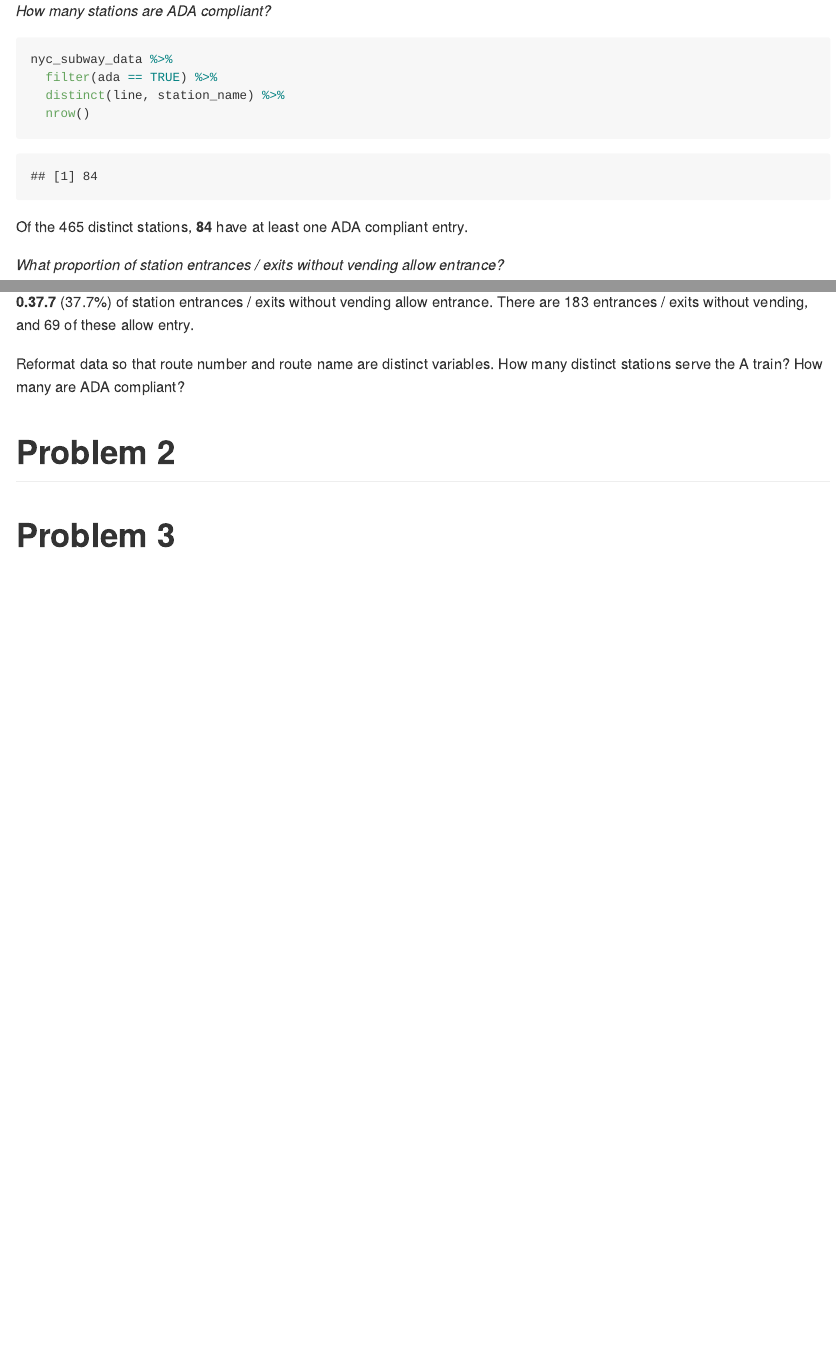
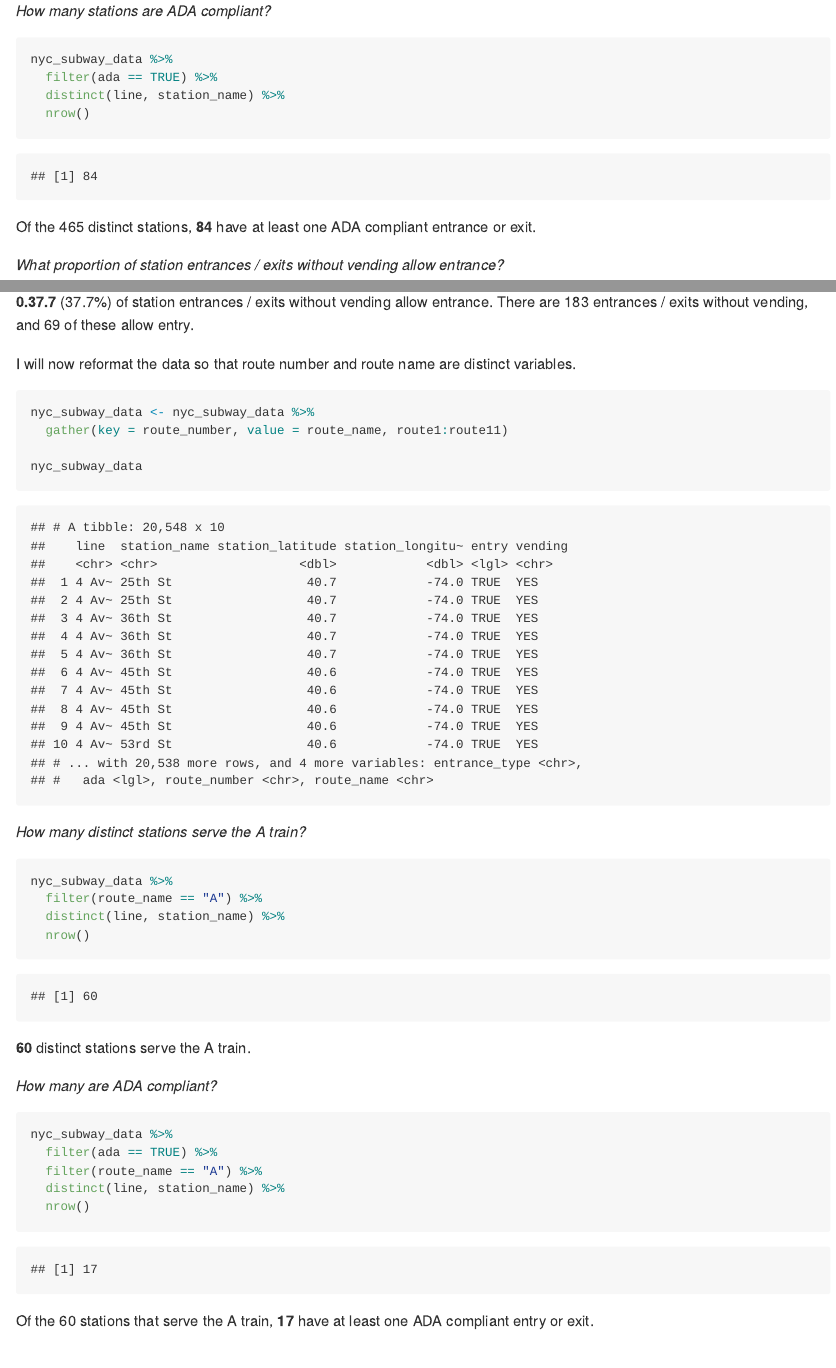
Before and after one commit to sal2222/p8105_hw2_sal2222, an R Markdown document (p8105_hw2_sal2222.Rmd): the page in a window 1100 px wide, from 1240 px down, and a second part further down, joined at a grey line. The pictures show the output file p8105_hw2_sal2222.md that the author committed with the source, drawn offline in the style of GitHub.

Commit message:
gathered route variables and answered questions, end of problem 1

````diff
--- a/p8105_hw2_sal2222.Rmd
+++ b/p8105_hw2_sal2222.Rmd
@@ -44,7 +47,8 @@ nyc_subway_data %>%
   distinct(line, station_name) %>%
   nrow()
 ```
-Of the `r nrow(distinct(nyc_subway_data, line, station_name))` distinct stations, **84** have at least one ADA compliant entry.
+Of the `r nrow(distinct(nyc_subway_data, line, station_name))` distinct stations, **84** have at least one ADA compliant entrance or exit.
+
 
 *What proportion of station entrances / exits without vending allow entrance?*
 
@@ -64,9 +68,34 @@ Of the `r nrow(distinct(nyc_subway_data, line, station_name))` distinct stations
 **0.37.7** (37.7%) of station entrances / exits without vending allow entrance. There are 183 entrances / exits without vending, and 69 of these allow entry.
 
 
+I will now reformat the data so that route number and route name are distinct variables.
 
-Reformat data so that route number and route name are distinct variables. How many distinct stations serve the A train? How many are ADA compliant?
+```{r reformat routes}
+nyc_subway_data <- nyc_subway_data %>%
+  gather(key = route_number, value = route_name, route1:route11)
 
+nyc_subway_data
+```
+
+*How many distinct stations serve the A train?*
+```{r distinct stations A train}
+nyc_subway_data %>%
+  filter(route_name == "A") %>%
+  distinct(line, station_name) %>%
+  nrow()
+```
+**60** distinct stations serve the A train.
+
+
+*How many are ADA compliant?*
+```{r ADA compliant A train}
+nyc_subway_data %>%
+  filter(ada == TRUE) %>%
+  filter(route_name == "A") %>%
+  distinct(line, station_name) %>%
+  nrow()
+```
+Of the 60 stations that serve the A train, **17** have at least one ADA compliant entry or exit.
 
 
 
````
Also changed, not shown: p8105_hw2_sal2222.md, p8105_hw2_sal2222.Rmd (3 more changed lines).
